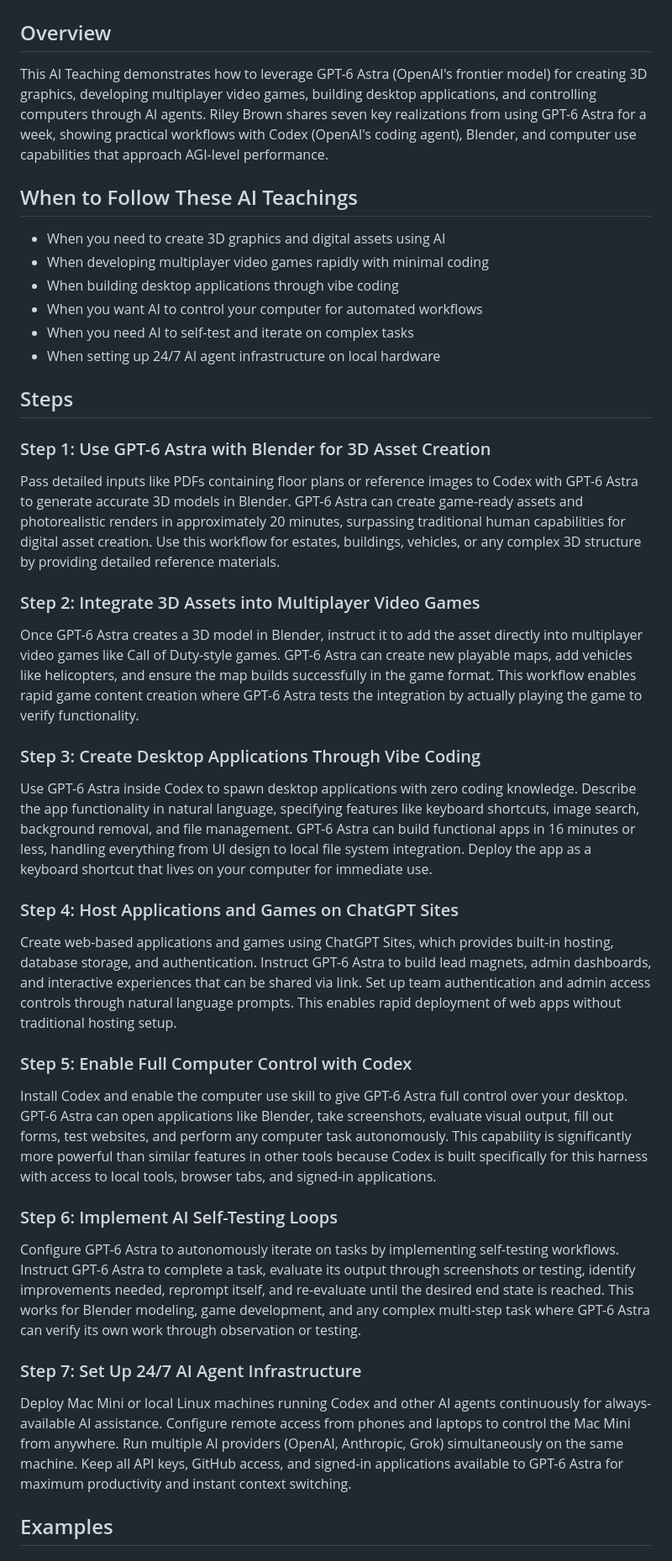
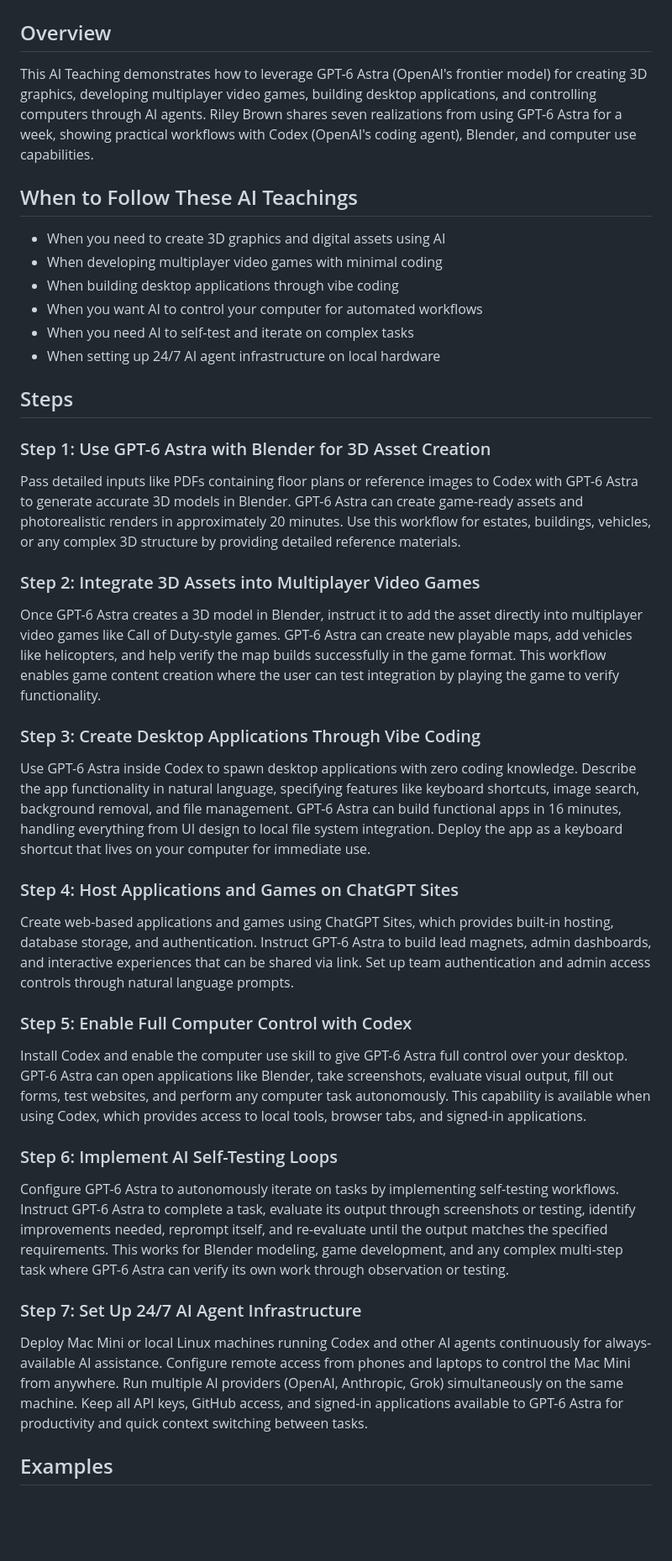
Before and after one commit to eorroe/AI-Teachings-Viewer, a Markdown page: RB-GPT-6-Astra-is-a-freak/AI-TEACHING.md, the part around one of its changes. Shown at 84% size. Drawn GitHub-style; blank space fills up the shorter version.

```diff
--- a/RB-GPT-6-Astra-is-a-freak/AI-TEACHING.md
+++ b/RB-GPT-6-Astra-is-a-freak/AI-TEACHING.md
@@ -2,12 +2,12 @@
 
 ## Overview
 
-This AI Teaching demonstrates how to leverage GPT-6 Astra (OpenAI's frontier model) for creating 3D graphics, developing multiplayer video games, building desktop applications, and controlling computers through AI agents. Riley Brown shares seven key realizations from using GPT-6 Astra for a week, showing practical workflows with Codex (OpenAI's coding agent), Blender, and computer use capabilities that approach AGI-level performance.
+This AI Teaching demonstrates how to leverage GPT-6 Astra (OpenAI's frontier model) for creating 3D graphics, developing multiplayer video games, building desktop applications, and controlling computers through AI agents. Riley Brown shares seven realizations from using GPT-6 Astra for a week, showing practical workflows with Codex (OpenAI's coding agent), Blender, and computer use capabilities.
 
 ## When to Follow These AI Teachings
 
 - When you need to create 3D graphics and digital assets using AI
-- When developing multiplayer video games rapidly with minimal coding
+- When developing multiplayer video games with minimal coding
 - When building desktop applications through vibe coding
 - When you want AI to control your computer for automated workflows
 - When you need AI to self-test and iterate on complex tasks
@@ -17,31 +17,31 @@ This AI Teaching demonstrates how to leverage GPT-6 Astra (OpenAI's frontier mod
 
 ### Step 1: Use GPT-6 Astra with Blender for 3D Asset Creation
 
-Pass detailed inputs like PDFs containing floor plans or reference images to Codex with GPT-6 Astra to generate accurate 3D models in Blender. GPT-6 Astra can create game-ready assets and photorealistic renders in approximately 20 minutes, surpassing traditional human capabilities for digital asset creation. Use this workflow for estates, buildings, vehicles, or any complex 3D structure by providing detailed reference materials.
+Pass detailed inputs like PDFs containing floor plans or reference images to Codex with GPT-6 Astra to generate accurate 3D models in Blender. GPT-6 Astra can create game-ready assets and photorealistic renders in approximately 20 minutes. Use this workflow for estates, buildings, vehicles, or any complex 3D structure by providing detailed reference materials.
 
 ### Step 2: Integrate 3D Assets into Multiplayer Video Games
 
-Once GPT-6 Astra creates a 3D model in Blender, instruct it to add the asset directly into multiplayer video games like Call of Duty-style games. GPT-6 Astra can create new playable maps, add vehicles like helicopters, and ensure the map builds successfully in the game format. This workflow enables rapid game content creation where GPT-6 Astra tests the integration by actually playing the game to verify functionality.
+Once GPT-6 Astra creates a 3D model in Blender, instruct it to add the asset directly into multiplayer video games like Call of Duty-style games. GPT-6 Astra can create new playable maps, add vehicles like helicopters, and help verify the map builds successfully in the game format. This workflow enables game content creation where the user can test integration by playing the game to verify functionality.
 
 ### Step 3: Create Desktop Applications Through Vibe Coding
 
-Use GPT-6 Astra inside Codex to spawn desktop applications with zero coding knowledge. Describe the app functionality in natural language, specifying features like keyboard shortcuts, image search, background removal, and file management. GPT-6 Astra can build functional apps in 16 minutes or less, handling everything from UI design to local file system integration. Deploy the app as a keyboard shortcut that lives on your computer for immediate use.
+Use GPT-6 Astra inside Codex to spawn desktop applications with zero coding knowledge. Describe the app functionality in natural language, specifying features like keyboard shortcuts, image search, background removal, and file management. GPT-6 Astra can build functional apps in 16 minutes, handling everything from UI design to local file system integration. Deploy the app as a keyboard shortcut that lives on your computer for immediate use.
 
 ### Step 4: Host Applications and Games on ChatGPT Sites
 
-Create web-based applications and games using ChatGPT Sites, which provides built-in hosting, database storage, and authentication. Instruct GPT-6 Astra to build lead magnets, admin dashboards, and interactive experiences that can be shared via link. Set up team authentication and admin access controls through natural language prompts. This enables rapid deployment of web apps without traditional hosting setup.
+Create web-based applications and games using ChatGPT Sites, which provides built-in hosting, database storage, and authentication. Instruct GPT-6 Astra to build lead magnets, admin dashboards, and interactive experiences that can be shared via link. Set up team authentication and admin access controls through natural language prompts.
 
 ### Step 5: Enable Full Computer Control with Codex
 
-Install Codex and enable the computer use skill to give GPT-6 Astra full control over your desktop. GPT-6 Astra can open applications like Blender, take screenshots, evaluate visual output, fill out forms, test websites, and perform any computer task autonomously. This capability is significantly more powerful than similar features in other tools because Codex is built specifically for this harness with access to local tools, browser tabs, and signed-in applications.
+Install Codex and enable the computer use skill to give GPT-6 Astra full control over your desktop. GPT-6 Astra can open applications like Blender, take screenshots, evaluate visual output, fill out forms, test websites, and perform any computer task autonomously. This capability is available when using Codex, which provides access to local tools, browser tabs, and signed-in applications.
 
 ### Step 6: Implement AI Self-Testing Loops
 
-Configure GPT-6 Astra to autonomously iterate on tasks by implementing self-testing workflows. Instruct GPT-6 Astra to complete a task, evaluate its output through screenshots or testing, identify improvements needed, reprompt itself, and re-evaluate until the desired end state is reached. This works for Blender modeling, game development, and any complex multi-step task where GPT-6 Astra can verify its own work through observation or testing.
+Configure GPT-6 Astra to autonomously iterate on tasks by implementing self-testing workflows. Instruct GPT-6 Astra to complete a task, evaluate its output through screenshots or testing, identify improvements needed, reprompt itself, and re-evaluate until the output matches the specified requirements. This works for Blender modeling, game development, and any complex multi-step task where GPT-6 Astra can verify its own work through observation or testing.
 
 ### Step 7: Set Up 24/7 AI Agent Infrastructure
 
-Deploy Mac Mini or local Linux machines running Codex and other AI agents continuously for always-available AI assistance. Configure remote access from phones and laptops to control the Mac Mini from anywhere. Run multiple AI providers (OpenAI, Anthropic, Grok) simultaneously on the same machine. Keep all API keys, GitHub access, and signed-in applications available to GPT-6 Astra for maximum productivity and instant context switching.
+Deploy Mac Mini or local Linux machines running Codex and other AI agents continuously for always-available AI assistance. Configure remote access from phones and laptops to control the Mac Mini from anywhere. Run multiple AI providers (OpenAI, Anthropic, Grok) simultaneously on the same machine. Keep all API keys, GitHub access, and signed-in applications available to GPT-6 Astra for productivity and quick context switching between tasks.
 
 ## Examples
 
```
Also changed, not shown: other parts of RB-GPT-6-Astra-is-a-freak/AI-TEACHING.md (+14 -14 lines).
